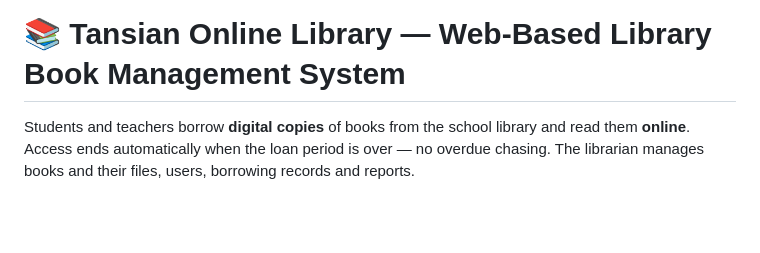
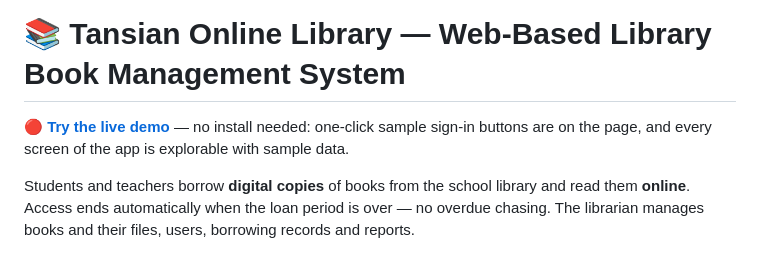
Before and after one commit to BemFeese/tansian-online-library, a Markdown page: README.md, the part around the change. Rendered like a GitHub page; blank space fills up the shorter version.

Commit message:
Add live demo link to the README

```diff
--- a/README.md
+++ b/README.md
@@ -1,4 +1,6 @@
 # 📚 Tansian Online Library — Web-Based Library Book Management System
+
+**[🔴 Try the live demo](https://tansian-online-library-demo.vercel.app)** — no install needed: one-click sample sign-in buttons are on the page, and every screen of the app is explorable with sample data.
 
 Students and teachers borrow **digital copies** of books from the school library and read them **online**. Access ends automatically when the loan period is over — no overdue chasing. The librarian manages books and their files, users, borrowing records and reports.
 
```
